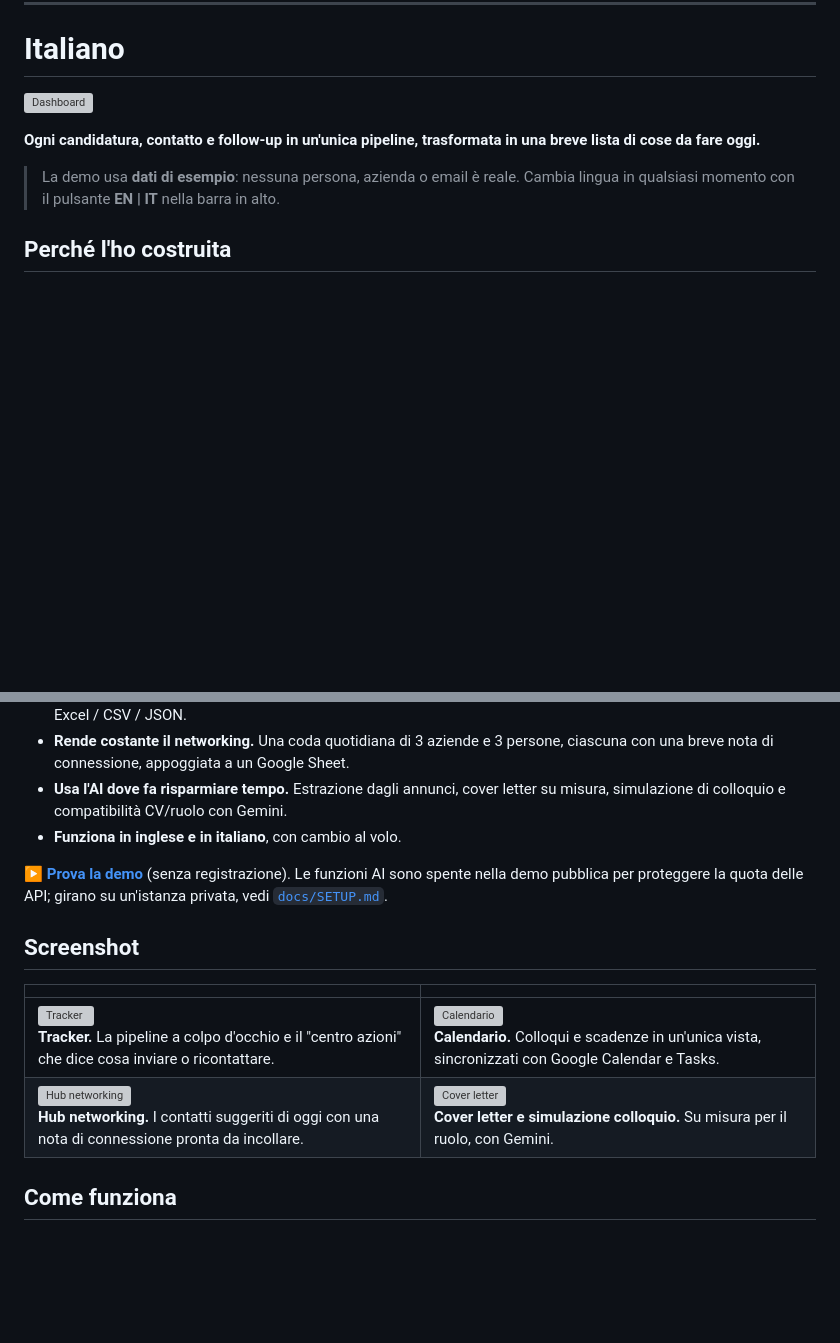
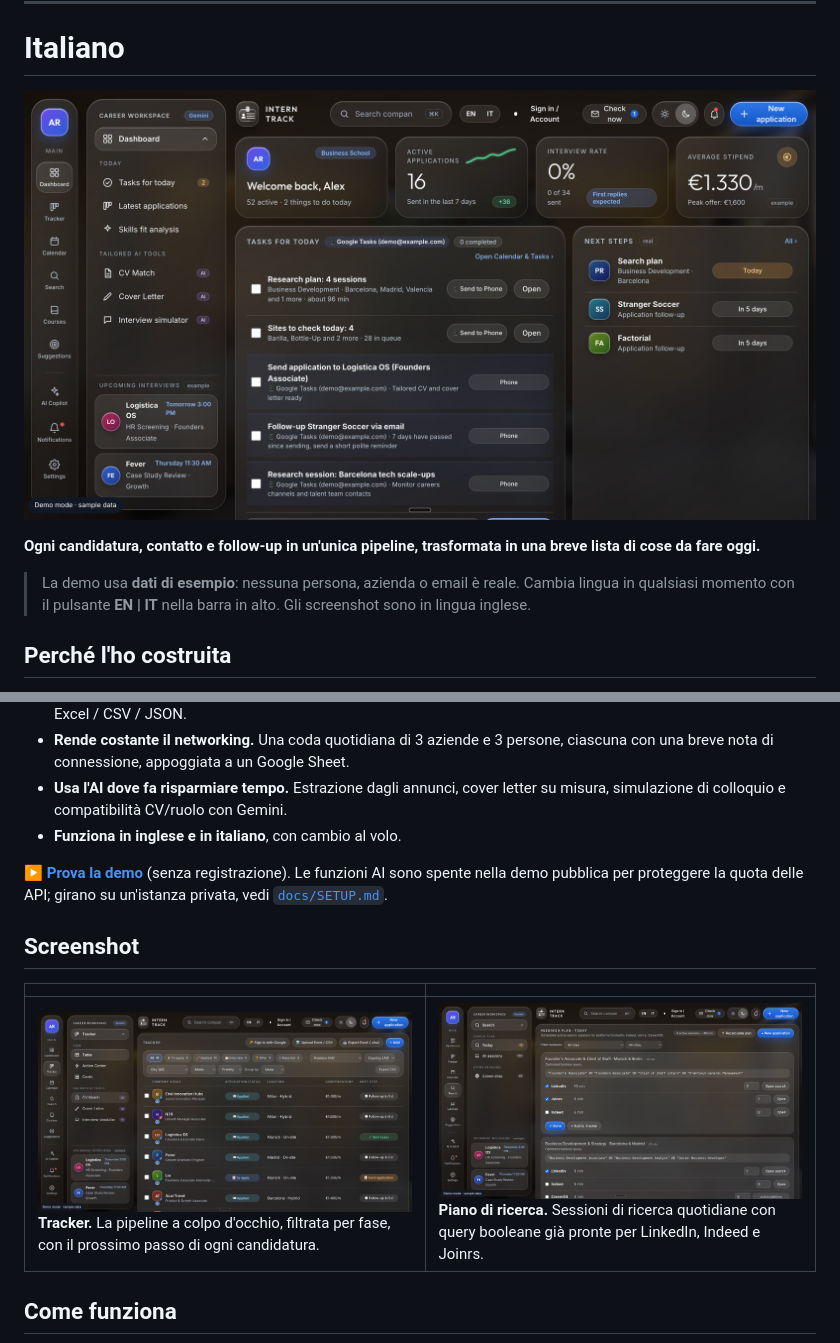
Before and after one commit to MatteoBernabei/interntrack, a Markdown page: README.md, 2 parts joined by grey strips. Rendered like a GitHub page; pictures changed too: docs/screenshots/en/01-dashboard.png (added), docs/screenshots/en/02-tracker.png (added), docs/screenshots/en/03-search-plan.png (added); blank space fills up the shorter version; grey boxes are pictures that could not be loaded.

Commit message:
Add live demo links and screenshots

```diff
--- a/README.md
+++ b/README.md
@@ -93,11 +92,11 @@ To be defined by the author.
 
 # Italiano
 
-![Dashboard](docs/screenshots/it/01-dashboard.png)
+![Dashboard](docs/screenshots/en/01-dashboard.png)
 
 **Ogni candidatura, contatto e follow-up in un'unica pipeline, trasformata in una breve lista di cose da fare oggi.**
 
-> La demo usa **dati di esempio**: nessuna persona, azienda o email è reale. Cambia lingua in qualsiasi momento con il pulsante **EN | IT** nella barra in alto.
+> La demo usa **dati di esempio**: nessuna persona, azienda o email è reale. Cambia lingua in qualsiasi momento con il pulsante **EN | IT** nella barra in alto. Gli screenshot sono in lingua inglese.
 
 ## Perché l'ho costruita
 
@@ -119,8 +118,7 @@ Ho costruito InternTrack come un CRM per la mia ricerca. Ogni candidatura è un'
 
 | | |
 |---|---|
-| ![Tracker](docs/screenshots/it/02-tracker.png)<br>**Tracker.** La pipeline a colpo d'occhio e il "centro azioni" che dice cosa inviare o ricontattare. | ![Calendario](docs/screenshots/it/03-calendar.png)<br>**Calendario.** Colloqui e scadenze in un'unica vista, sincronizzati con Google Calendar e Tasks. |
-| ![Hub networking](docs/screenshots/it/04-networking-hub.png)<br>**Hub networking.** I contatti suggeriti di oggi con una nota di connessione pronta da incollare. | ![Cover letter](docs/screenshots/it/05-cover-letter.png)<br>**Cover letter e simulazione colloquio.** Su misura per il ruolo, con Gemini. |
+| ![Tracker](docs/screenshots/en/02-tracker.png)<br>**Tracker.** La pipeline a colpo d'occhio, filtrata per fase, con il prossimo passo di ogni candidatura. | ![Piano di ricerca](docs/screenshots/en/03-search-plan.png)<br>**Piano di ricerca.** Sessioni di ricerca quotidiane con query booleane già pronte per LinkedIn, Indeed e Joinrs. |
 
 ## Come funziona
 
```
Also changed, not shown: other parts of README.md (+4 -5 lines), 2 other files.
